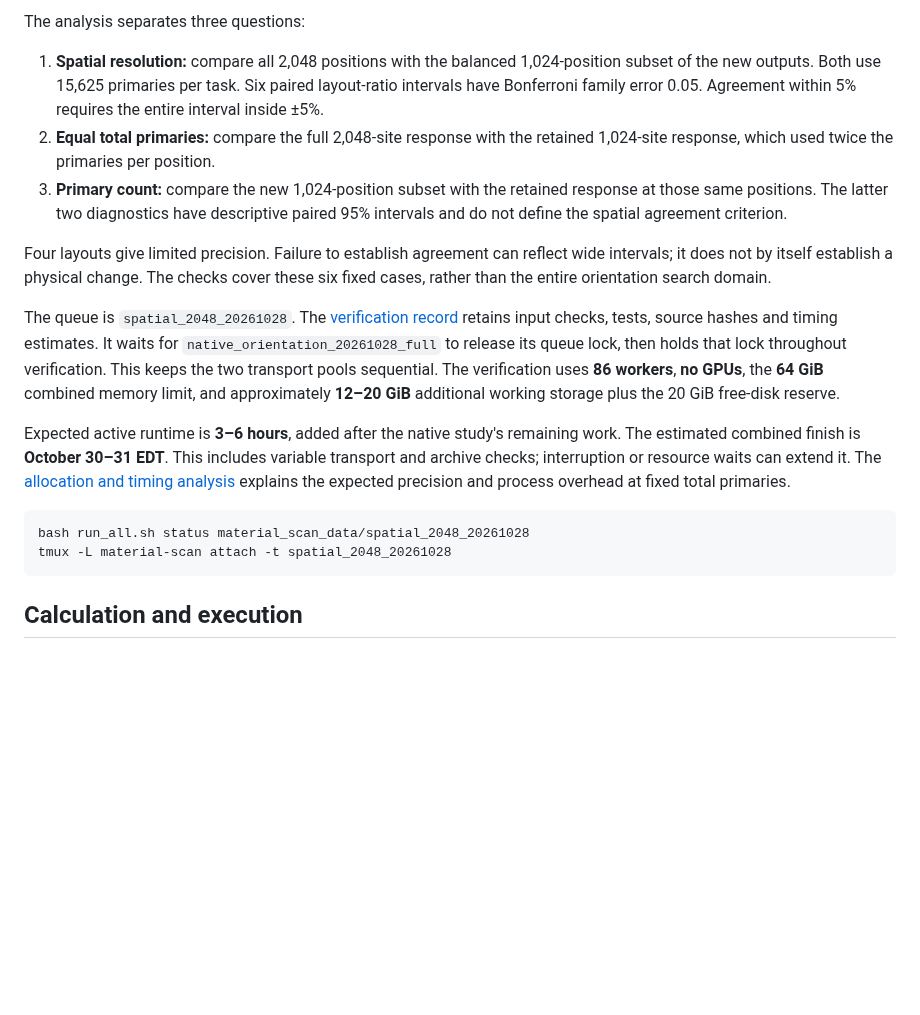
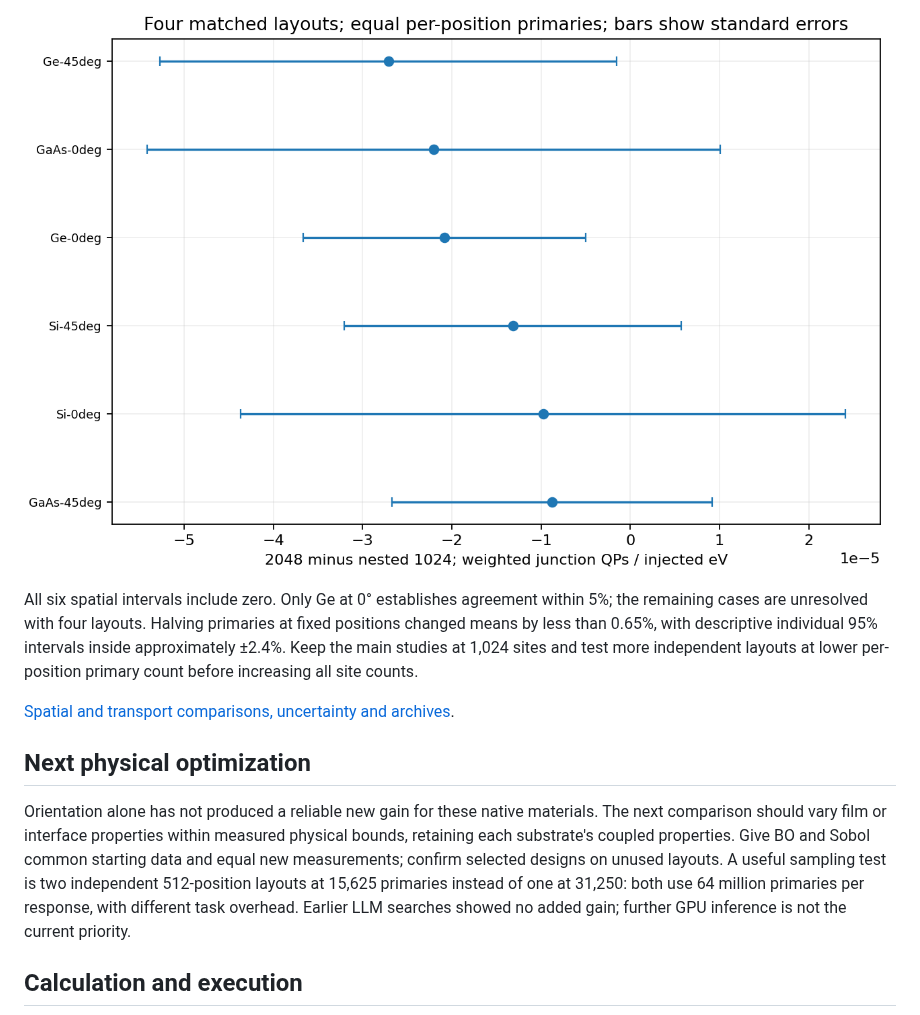
Before and after one commit to HHTseng/QPU-material-sensitivity-analysis, a Markdown page: README.md, the part around one of its changes. Drawn GitHub-style; pictures changed too: figures/spatial_2048.png (added); blank space fills up the shorter version.

````diff
--- a/README.md
+++ b/README.md
@@ -247,40 +196,14 @@ per task. None of the earlier measurements is replaced.
 
-The analysis separates three questions:
+![Spatial resolution contrasts](figures/spatial_2048.png)
 
-1. **Spatial resolution:** compare all 2,048 positions with the balanced
-   1,024-position subset of the new outputs. Both use 15,625 primaries per task.
-   Six paired layout-ratio intervals have Bonferroni family error 0.05.
-   Agreement within 5% requires the entire interval inside ±5%.
-2. **Equal total primaries:** compare the full 2,048-site response with the
-   retained 1,024-site response, which used twice the primaries per position.
-3. **Primary count:** compare the new 1,024-position subset with the retained
-   response at those same positions. The latter two diagnostics have descriptive
-   paired 95% intervals and do not define the spatial agreement criterion.
+All six spatial intervals include zero. Only Ge at 0° establishes agreement within 5%; the remaining cases are unresolved with four layouts. Halving primaries at fixed positions changed means by less than 0.65%, with descriptive individual 95% intervals inside approximately ±2.4%. Keep the main studies at 1,024 sites and test more independent layouts at lower per-position primary count before increasing all site counts.
 
-Four layouts give limited precision. Failure to establish agreement can reflect
-wide intervals; it does not by itself establish a physical change. The checks
-cover these six fixed cases, rather than the entire orientation search domain.
+[Spatial and transport comparisons, uncertainty and archives](docs/results/spatial_2048.md).
+<!-- spatial-end -->
 
-The queue is `spatial_2048_20261028`. The
-[verification record](verification/spatial_2048_launch_20261028.json) retains
-input checks, tests, source hashes and timing estimates. It waits for
-`native_orientation_20261028_full` to release its queue lock, then holds that
-lock throughout verification. This keeps the two transport pools sequential.
-The verification uses **86 workers**, **no GPUs**, the **64 GiB** combined memory
-limit, and approximately **12–20 GiB** additional working storage plus the 20 GiB
-free-disk reserve.
+## Next physical optimization
 
-Expected active runtime is **3–6 hours**, added after the native study's remaining
-work. The estimated combined finish is **October 30–31 EDT**. This includes
-variable transport and archive checks; interruption or resource waits can extend it.
-The [allocation and timing analysis](verification/site_allocation_20261028.json)
-explains the expected precision and process overhead at fixed total primaries.
-
-```bash
-bash run_all.sh status material_scan_data/spatial_2048_20261028
-tmux -L material-scan attach -t spatial_2048_20261028
-```
-<!-- spatial-end -->
+Orientation alone has not produced a reliable new gain for these native materials. The next comparison should vary film or interface properties within measured physical bounds, retaining each substrate's coupled properties. Give BO and Sobol common starting data and equal new measurements; confirm selected designs on unused layouts. A useful sampling test is two independent 512-position layouts at 15,625 primaries instead of one at 31,250: both use 64 million primaries per response, with different task overhead. Earlier LLM searches showed no added gain; further GPU inference is not the current priority.
 
 ## Calculation and execution
 
````
Also changed, not shown: other parts of README.md (+22 -73 lines), docs/results/native_optimization.md (added, +50 -0 lines), docs/results/spatial_2048.md (added, +35 -0 lines), figures/native_optimization.png (added), 6 other files.
